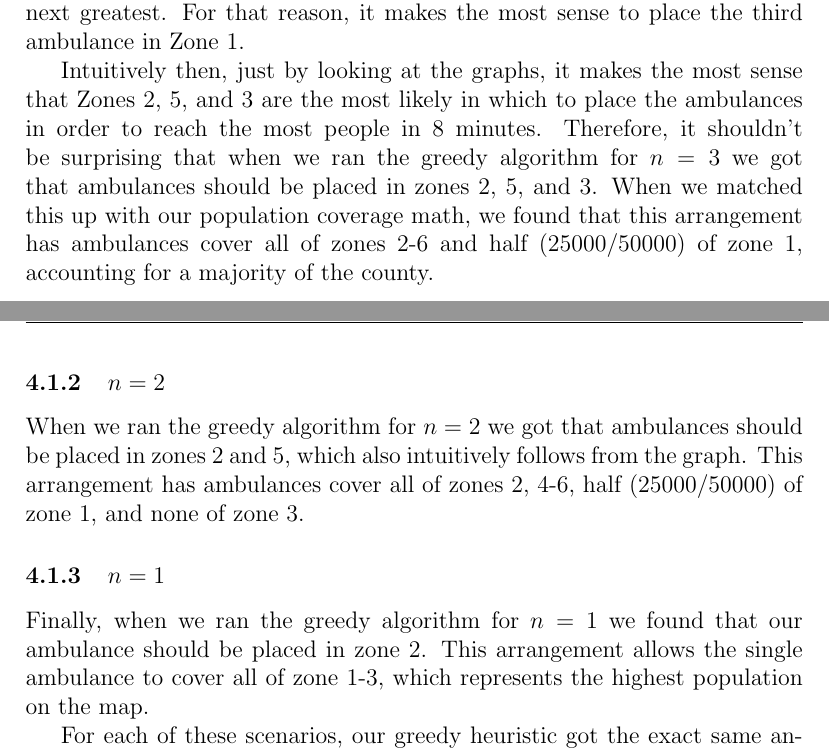
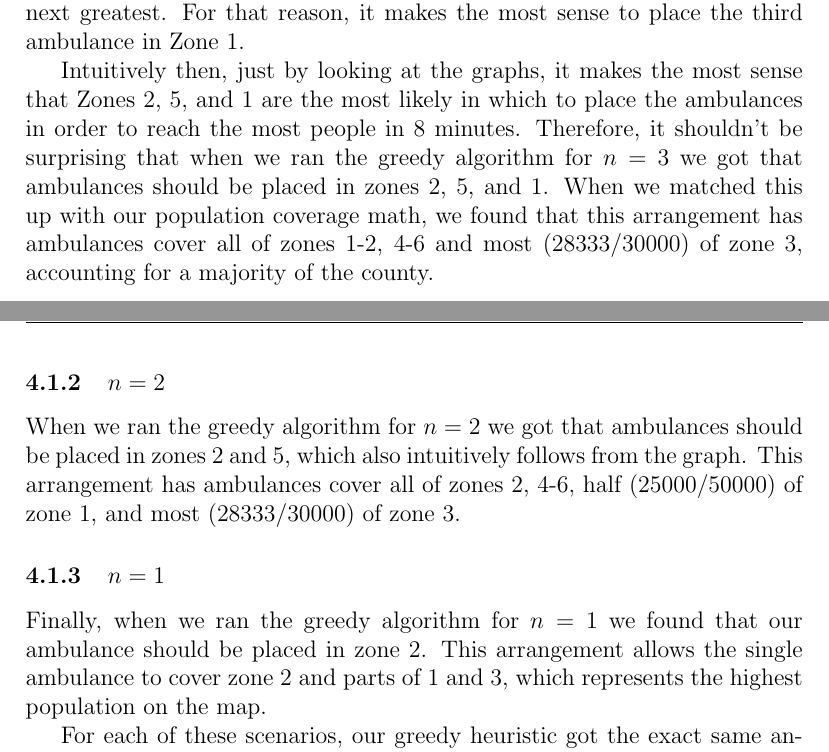
Before and after one commit to siddk/himcm-2013, a LaTeX document (LaTeX/paper.tex): two parts of pages 10 and 11 of 16, joined at a grey line, cut so that both start at the same text. Compiled offline with pdfLaTeX.

Commit message:
incorrect math fixed

```diff
--- a/LaTeX/paper.tex
+++ b/LaTeX/paper.tex
@@ -240,15 +240,15 @@ In the same way, if you look at Zone 5, you see two other paths going outwards t
 
 Finally, if you look at Zone 1, you see that while though redundant, the additional population covered by having an ambulance stationed there is the next greatest. For that reason, it makes the most sense to place the third ambulance in Zone 1.
 
-Intuitively then, just by looking at the graphs, it makes the most sense that Zones 2, 5, and 3 are the most likely in which to place the ambulances in order to reach the most people in 8 minutes. Therefore, it shouldn't be surprising that when we ran the greedy algorithm for $n=3$ we got that ambulances should be placed in zones
-2, 5, and 3. When we matched this up with our population coverage math, we found that this arrangement has ambulances cover all of zones 2-6 and half (25000/50000) of zone 1, accounting for a majority of the county.
+Intuitively then, just by looking at the graphs, it makes the most sense that Zones 2, 5, and 1 are the most likely in which to place the ambulances in order to reach the most people in 8 minutes. Therefore, it shouldn't be surprising that when we ran the greedy algorithm for $n=3$ we got that ambulances should be placed in zones
+2, 5, and 1. When we matched this up with our population coverage math, we found that this arrangement has ambulances cover all of zones 1-2, 4-6 and most (28333/30000) of zone 3, accounting for a majority of the county.
 
 \subsubsection{$n=2$}
 When we ran the greedy algorithm for $n=2$ we got that ambulances should be placed in zones
-2 and 5, which also intuitively follows from the graph. This arrangement has ambulances cover all of zones 2, 4-6, half      (25000/50000) of zone 1, and none of zone 3.
+2 and 5, which also intuitively follows from the graph. This arrangement has ambulances cover all of zones 2, 4-6, half (25000/50000) of zone 1, and most (28333/30000) of zone 3.
 
 \subsubsection{$n=1$}
-Finally, when we ran the greedy algorithm for $n=1$ we found that our ambulance should be placed in zone 2. This arrangement allows the single ambulance to cover all of zone 1-3, which represents the highest population on the map.
+Finally, when we ran the greedy algorithm for $n=1$ we found that our ambulance should be placed in zone 2. This arrangement allows the single ambulance to cover zone 2 and parts of 1 and 3, which represents the highest population on the map.
 
 For each of these scenarios, our greedy heuristic got the exact same answer as the
 brute-force algorithm as well as the intuitive solution from the graph. Because our greedy heuristic found the same answer as the brute-force algorithm (which looked for the ideal, optimal answer) our greedy heuristic seems to be performing efficiently and accurately.
```
Also changed, not shown: LaTeX/paper.tex (2 more changed lines).
